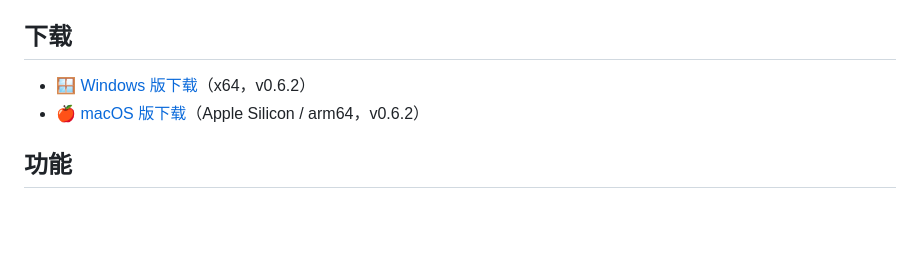
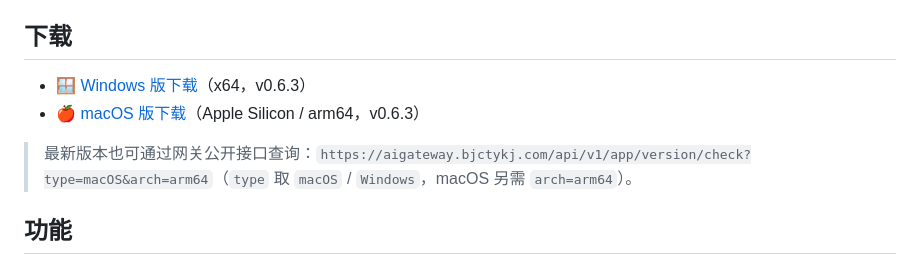
Before and after one commit to Fushengfu/shanhai, a Markdown page: README.md, the part around the change. GitHub-like rendering; blank space fills up the shorter version.

Commit message:
docs(readme): 下载地址更新至 0.6.3 并补充版本查询接口
- Windows/macOS 两条下载链接由 0.6.2 换成本次发布的 0.6.3 产物地址（x64 exe / arm64 dmg）
- 新增一行说明：最新版本可通过网关公开接口 app/version/check 查询，避免每次发版都要改文档

```diff
--- a/README.md
+++ b/README.md
@@ -6,8 +6,10 @@
 
 ## 下载
 
-- [🪟 Windows 版下载](https://store.bjctykj.com/app-versions/Windows/1788425655_Shanhai-0.6.2-x64.exe)（x64，v0.6.2）
-- [🍎 macOS 版下载](https://store.bjctykj.com/app-versions/macOS/1788425981_Shanhai-0.6.2-arm64.dmg)（Apple Silicon / arm64，v0.6.2）
+- [🪟 Windows 版下载](https://store.bjctykj.com/app-versions/Windows/1788659753_Shanhai-0.6.3-x64.exe)（x64，v0.6.3）
+- [🍎 macOS 版下载](https://store.bjctykj.com/app-versions/macOS/1788614896_Shanhai-0.6.3-arm64.dmg)（Apple Silicon / arm64，v0.6.3）
+
+> 最新版本也可通过网关公开接口查询：`https://aigateway.bjctykj.com/api/v1/app/version/check?type=macOS&arch=arm64`（`type` 取 `macOS` / `Windows`，macOS 另需 `arch=arm64`）。
 
 ## 功能
 
```
